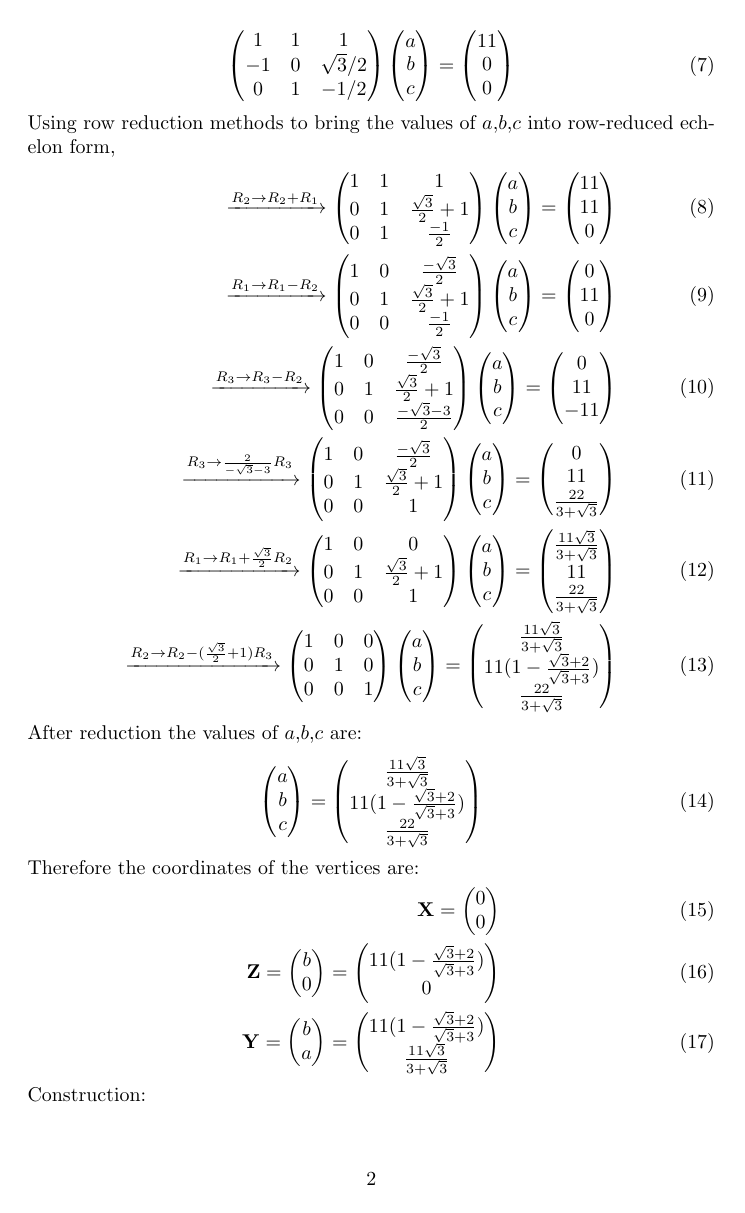
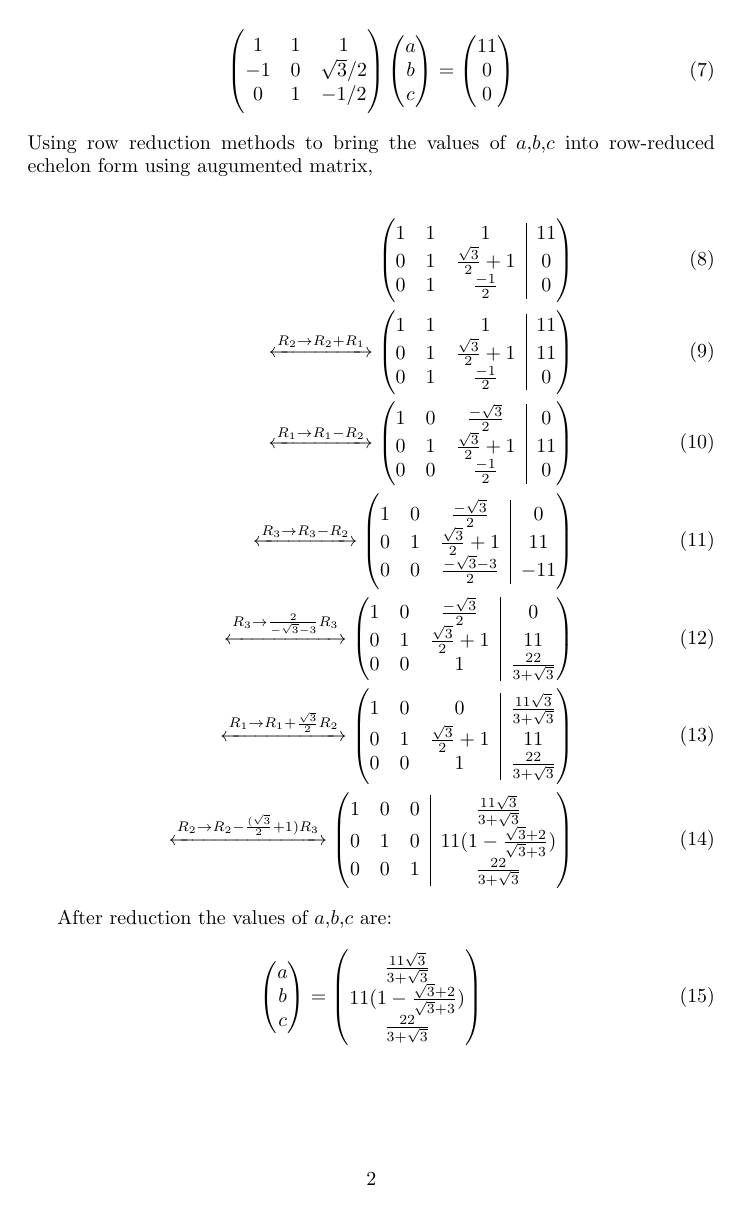
Before and after one commit to Mohan200305/vector, a LaTeX document (ncert9.tex): page 2 of 3. Compiled offline with pdfLaTeX.

Commit message:
Add files via upload

```diff
--- a/ncert9.tex
+++ b/ncert9.tex
@@ -1,17 +1,46 @@
-\documentclass{article}
+\documentclass[10pt]{article}
+\usepackage{graphicx}
+\usepackage[none]{hyphenat}
+\usepackage{listings}
+\usepackage[english]{babel}
+\usepackage{siunitx}
+\usepackage{caption}
+\usepackage{booktabs}
+\usepackage{array}
+\usepackage{extarrows}
+\usepackage{enumerate}
+\usepackage{enumitem}
 \usepackage{amsmath}
-\usepackage{xcolor}
+\usepackage{commath}
 \usepackage{gensymb}
-\usepackage{ragged2e}
-\usepackage{graphicx}
-\usepackage{gensymb}
-\usepackage{mathtools}
+\usepackage{amssymb}
+\usepackage{multicol}
+\usepackage[utf8]{inputenc}
+\lstset{
+ frame=single,
+ breaklines=true
+}
+\usepackage{hyperref}
+%\usepackage[margin=0.8in]{geometry}
+%\usepackage{exsheets}% also loads the `tasks' package
+\usepackage{atbegshi}
+
+%new macro definitions
+\renewcommand{\labelenumi}{(\alph{enumi})}
 \newcommand{\mydet}[1]{\ensuremath{\begin{vmatrix}#1\end{vmatrix}}}
 \providecommand{\brak}[1]{\ensuremath{\left(#1\right)}}
-\providecommand{\norm}[1]{\left\lVert#1\right\rVert}
 \newcommand{\solution}{\noindent \textbf{Solution: }}
 \newcommand{\myvec}[1]{\ensuremath{\begin{pmatrix}#1\end{pmatrix}}}
-\let\vec\mathbf
+\newenvironment{amatrix}[1]{%
+ \left(\begin{array}{@{}*{#1}{c}|c@{}}
+}{%
+ \end{array}\right)
+}
+
+\newcommand{\myaugvec}[2]{\ensuremath{\begin{amatrix}{#1}#2\end{amatrix}}}
+
+\let\vec\mathbf{}
+
 \begin{document}
 \begin{center}
         \textbf\large{CHAPTER-9 \\ TRIANGLES}
@@ -51,15 +80,18 @@ From the given information\\
   \begin{align}
 	  \myvec{1 & 1 & 1\\-1 & 0 & \sqrt{3}/2\\0 &  1 & -1/2}\myvec{a \\ b \\c}= \myvec{11 \\ 0 \\ 0 }
   \end{align}
- Using row reduction methods to bring the values of $a$,$b$,$c$ into row-reduced echelon form,
- \begin{align}
-     \xrightarrow[]{R_2 \rightarrow R_2+R_1}\myvec{1 & 1 & 1\\ 0 & 1 & \frac{\sqrt{3}}{2}+1\\0 &  1 & \frac{-1}{2}}\myvec{a \\ b \\ c}= \myvec{11 \\ 11 \\ 0 }\\
-     \xrightarrow[]{R_1 \rightarrow R_1-R_2}\myvec{1 & 0 & \frac{-\sqrt{3}}{2}\\0 & 1 & \frac{\sqrt{3}}{2}+1\\0 &  0 & \frac{-1}{2}}\myvec{a \\ b \\ c}= \myvec{0 \\ 11 \\ 0 }\\
-     \xrightarrow[]{R_3 \rightarrow R_3-R_2}\myvec{1 & 0 & \frac{-\sqrt{3}}{2}\\0 & 1 & \frac{\sqrt{3}}{2}+1\\0 &  0 & \frac{-\sqrt{3}-3}{2}}\myvec{a \\ b \\ c}= \myvec{0 \\ 11 \\ -11 }\\
-     \xrightarrow[]{R_3 \rightarrow \frac{2}{-\sqrt{3}-3} R_3}\myvec{1 & 0 & \frac{-\sqrt{3}}{2}\\0 & 1 & \frac{\sqrt{3}}{2}+1\\0 &  0 & 1}\myvec{a \\ b \\ c}= \myvec{0 \\ 11 \\ \frac{22}{3+\sqrt{3}} }\\
-     \xrightarrow[]{R_1 \rightarrow R_1+\frac{\sqrt{3}}{2}R_2}\myvec{1 & 0 & 0 \\ 0 & 1 & \frac{\sqrt{3}}{2}+1\\0 &  0 & 1}\myvec{a \\ b \\ c}= \myvec{\frac{11\sqrt{3}}{3+\sqrt{3}} \\ 11 \\\frac{22}{3+\sqrt{3}}  }\\
-	 \xrightarrow[]{R_2 \rightarrow R_2-(\frac{\sqrt{3}}{2}+1)R_3}\myvec{1 & 0 & 0 \\ 0 & 1 & 0\\0 &  0 & 1}\myvec{a \\ b \\ c}= \myvec{\frac{11\sqrt{3}}{3+\sqrt{3}} \\ 11(1-\frac{\sqrt{3}+2}{\sqrt{3}+3}) \\\frac{22}{3+\sqrt{3}}}
+ Using row reduction methods to bring the values of $a$,$b$,$c$ into row-reduced echelon form using augumented matrix,
+
+\begin{align}
+     \myaugvec{3}{1 & 1 & 1 & 11\\ 0 & 1 & \frac{\sqrt{3}}{2}+1 & 0\\0 &  1 & \frac{-1}{2} & 0} \\
+     \xleftrightarrow[]{R_2 \rightarrow R_2+R_1}\myaugvec{3}{1 & 1 & 1 & 11\\ 0 & 1 & \frac{\sqrt{3}}{2}+1 & 11\\ 0 &  1 & \frac{-1}{2} & 0}\\
+    \xleftrightarrow[]{R_1 \rightarrow R_1-R_2}\myaugvec{3}{1 & 0 & \frac{-\sqrt{3}}{2} & 0\\0 & 1 & \frac{\sqrt{3}}{2}+1 & 11\\0 &  0 & \frac{-1}{2} & 0}\\
+    \xleftrightarrow[]{R_3 \rightarrow R_3-R_2}\myaugvec{3}{1 & 0 & \frac{-\sqrt{3}}{2} & 0\\0 & 1 & \frac{\sqrt{3}}{2}+1 & 11\\0 &  0 & \frac{-\sqrt{3}-3}{2} & -11}\\
+    \xleftrightarrow[]{R_3 \rightarrow \frac{2}{-\sqrt{3}-3} R_3}\myaugvec{3}{1 & 0 & \frac{-\sqrt{3}}{2} & 0\\0 & 1 & \frac{\sqrt{3}}{2}+1 & 11 \\0 &  0 & 1 & \frac{22}{3+\sqrt{3}}}\\
+    \xleftrightarrow[]{R_1 \rightarrow R_1+\frac{\sqrt{3}}{2}R_2}\myaugvec{3}{1 & 0 & 0 & \frac{11\sqrt{3}}{3+\sqrt{3}} \\ 0 & 1 & \frac{\sqrt{3}}{2}+1 & 11\\0 &  0 & 1 & \frac{22}{3+\sqrt{3}} }\\
+    \xleftrightarrow[]{R_2 \rightarrow R_2-\frac{(\sqrt{3}}{2}+1)R_3}\myaugvec{3}{1 & 0 & 0 & \frac{11\sqrt{3}}{3+\sqrt{3}} \\ 0 & 1 & 0 & 11(1-\frac{\sqrt{3}+2}{\sqrt{3}+3})\\0 &  0 & 1 & \frac{22}{3+\sqrt{3}}}
  \end{align}
+
  After reduction the values of $a$,$b$,$c$ are:
  \begin{align}
      \myvec{a \\ b \\ c}=\myvec{\frac{11\sqrt{3}}{3+\sqrt{3}} \\ 11(1-\frac{\sqrt{3}+2}{\sqrt{3}+3}) \\\frac{22}{3+\sqrt{3}}}
```
Also changed, not shown: ncert9.pdf, ncert9.tex (10 more changed lines), 3 other files.
